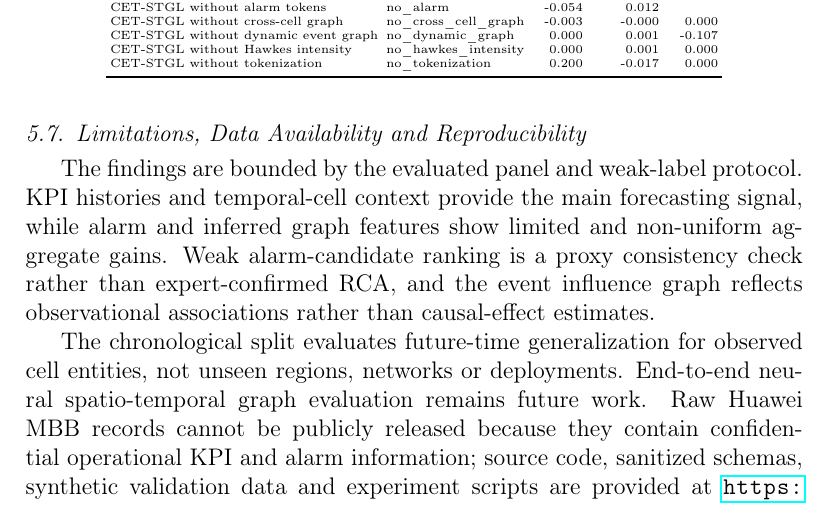
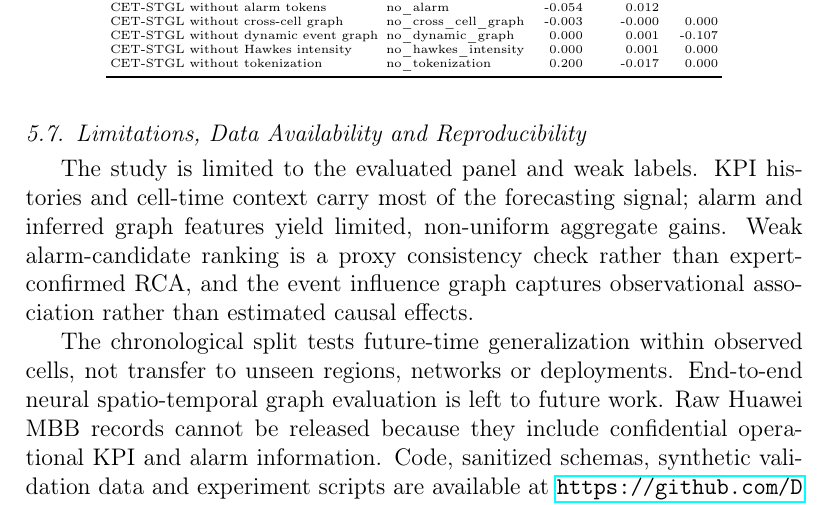
Before and after one commit to DunLi-Tsinghua/cet-stgl-cellular-kpi, a LaTeX paper (paper/main.tex, which reads paper/sections/07_discussion_limitations.tex): part of page 18 of 38, cut so that both start at the same text. Compiled offline with pdfLaTeX.

Commit message:
Tighten limitations and data availability wording

```diff
--- a/paper/sections/07_discussion_limitations.tex
+++ b/paper/sections/07_discussion_limitations.tex
@@ -3,6 +3,6 @@
 \label{sec:discussion_limitations}
 \label{sec:data_availability}
 
-The findings are bounded by the evaluated panel and weak-label protocol. KPI histories and temporal-cell context provide the main forecasting signal, while alarm and inferred graph features show limited and non-uniform aggregate gains. Weak alarm-candidate ranking is a proxy consistency check rather than expert-confirmed RCA, and the event influence graph reflects observational associations rather than causal-effect estimates.
+The study is limited to the evaluated panel and weak labels. KPI histories and cell-time context carry most of the forecasting signal; alarm and inferred graph features yield limited, non-uniform aggregate gains. Weak alarm-candidate ranking is a proxy consistency check rather than expert-confirmed RCA, and the event influence graph captures observational association rather than estimated causal effects.
 
-The chronological split evaluates future-time generalization for observed cell entities, not unseen regions, networks or deployments. End-to-end neural spatio-temporal graph evaluation remains future work. Raw Huawei MBB records cannot be publicly released because they contain confidential operational KPI and alarm information; source code, sanitized schemas, synthetic validation data and experiment scripts are provided at \url{https://github.com/DunLi-Tsinghua/cet-stgl-cellular-kpi}.
+The chronological split tests future-time generalization within observed cells, not transfer to unseen regions, networks or deployments. End-to-end neural spatio-temporal graph evaluation is left to future work. Raw Huawei MBB records cannot be released because they include confidential operational KPI and alarm information. Code, sanitized schemas, synthetic validation data and experiment scripts are available at \url{https://github.com/DunLi-Tsinghua/cet-stgl-cellular-kpi}.
```
Also changed, not shown: paper/main.pdf.
